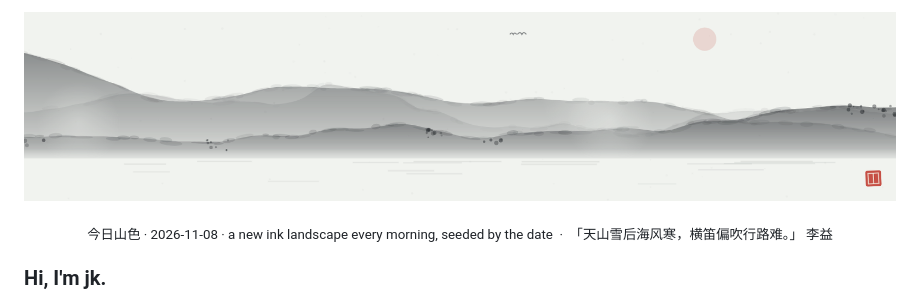
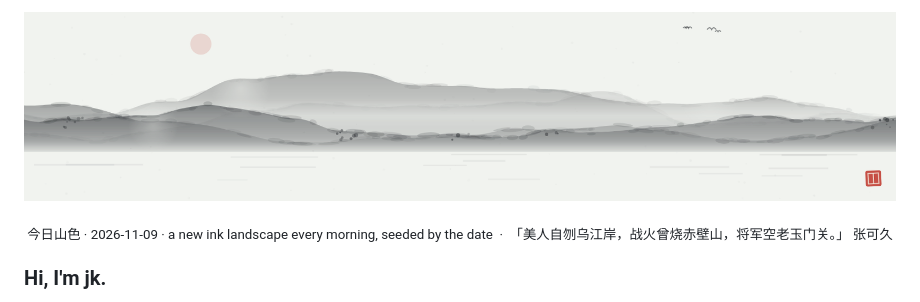
Before and after one commit to Defiabell/Defiabell, a Markdown page: README.md, the part around the change. Rendered like a GitHub page; pictures changed too: assets/ink-today.png.

Commit message:
chore: refresh 2026-11-09

```diff
--- a/README.md
+++ b/README.md
@@ -5,7 +5,7 @@
     <img src="assets/ink-today.png" width="100%" alt="今日山色 — today's ink landscape">
   </picture>
 </p>
-<p align="center"><sub><!-- CAPTION:START -->今日山色 · 2026-11-08 · a new ink landscape every morning, seeded by the date &nbsp;·&nbsp; 「天山雪后海风寒，横笛偏吹行路难。」 李益<!-- CAPTION:END --></sub></p>
+<p align="center"><sub><!-- CAPTION:START -->今日山色 · 2026-11-09 · a new ink landscape every morning, seeded by the date &nbsp;·&nbsp; 「美人自刎乌江岸，战火曾烧赤壁山，将军空老玉门关。」 张可久<!-- CAPTION:END --></sub></p>
 
 ### Hi, I'm jk.
 
```
Also changed, not shown: assets/ink-today-dark.png, 6 other files.
